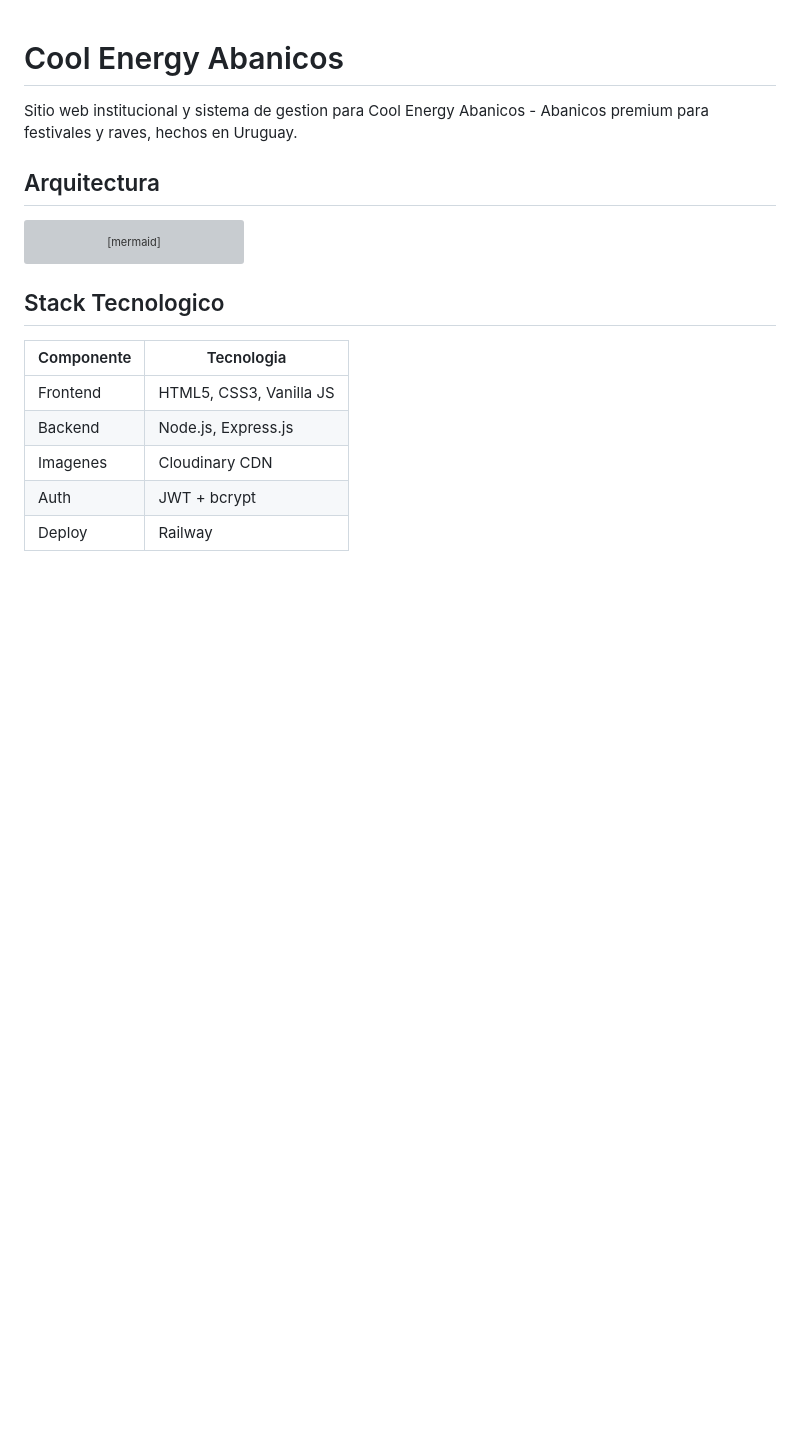
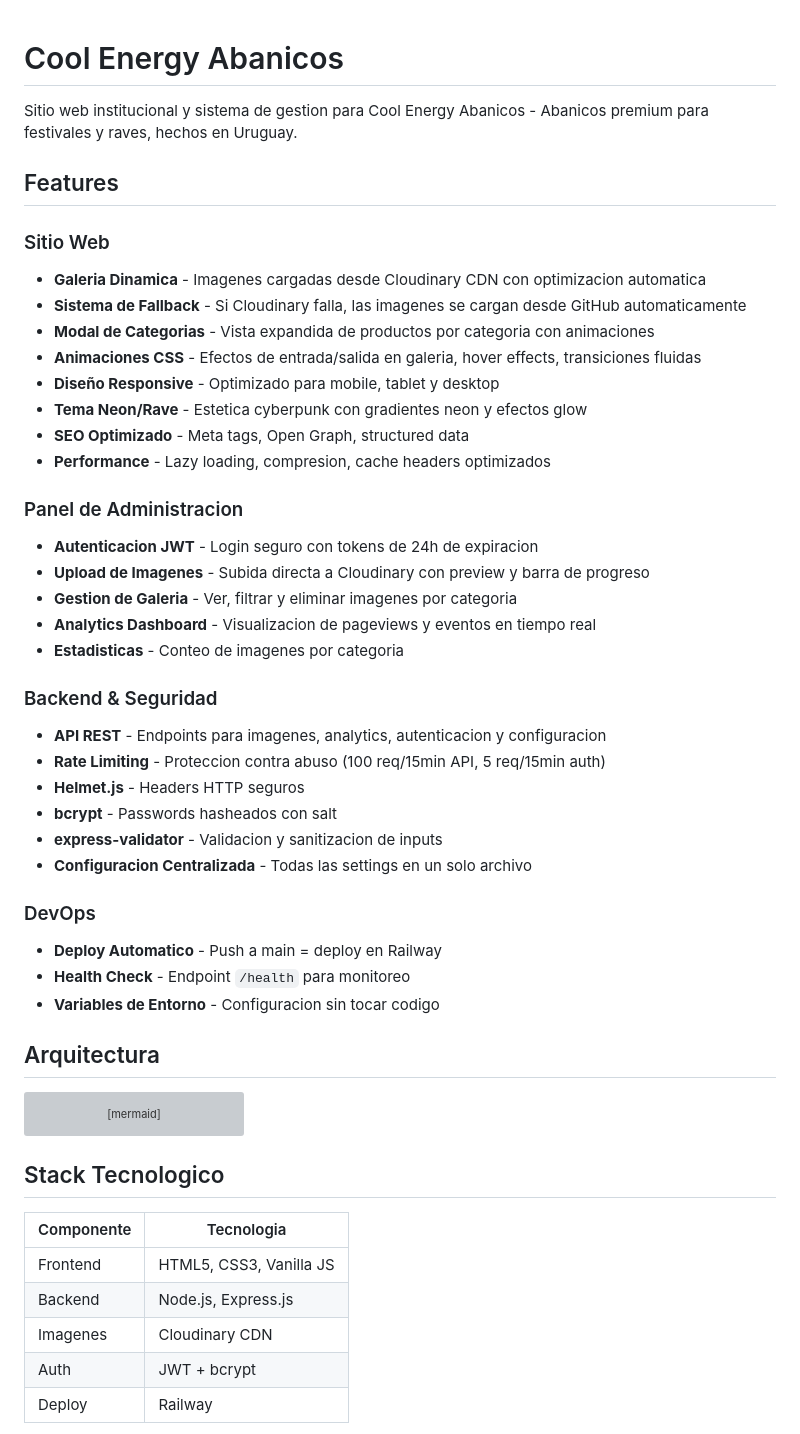
Before and after one commit to ismaeldosil/coolenergy-abanicos-site, a Markdown page: README.md, the part around the change. Rendered like a GitHub page; blank space fills up the shorter version; grey boxes are pictures that could not be loaded.

Commit message:
Agregar seccion Features al README

```diff
--- a/README.md
+++ b/README.md
@@ -1,6 +1,38 @@
 # Cool Energy Abanicos
 
 Sitio web institucional y sistema de gestion para Cool Energy Abanicos - Abanicos premium para festivales y raves, hechos en Uruguay.
+
+## Features
+
+### Sitio Web
+- **Galeria Dinamica** - Imagenes cargadas desde Cloudinary CDN con optimizacion automatica
+- **Sistema de Fallback** - Si Cloudinary falla, las imagenes se cargan desde GitHub automaticamente
+- **Modal de Categorias** - Vista expandida de productos por categoria con animaciones
+- **Animaciones CSS** - Efectos de entrada/salida en galeria, hover effects, transiciones fluidas
+- **Diseño Responsive** - Optimizado para mobile, tablet y desktop
+- **Tema Neon/Rave** - Estetica cyberpunk con gradientes neon y efectos glow
+- **SEO Optimizado** - Meta tags, Open Graph, structured data
+- **Performance** - Lazy loading, compresion, cache headers optimizados
+
+### Panel de Administracion
+- **Autenticacion JWT** - Login seguro con tokens de 24h de expiracion
+- **Upload de Imagenes** - Subida directa a Cloudinary con preview y barra de progreso
+- **Gestion de Galeria** - Ver, filtrar y eliminar imagenes por categoria
+- **Analytics Dashboard** - Visualizacion de pageviews y eventos en tiempo real
+- **Estadisticas** - Conteo de imagenes por categoria
+
+### Backend & Seguridad
+- **API REST** - Endpoints para imagenes, analytics, autenticacion y configuracion
+- **Rate Limiting** - Proteccion contra abuso (100 req/15min API, 5 req/15min auth)
+- **Helmet.js** - Headers HTTP seguros
+- **bcrypt** - Passwords hasheados con salt
+- **express-validator** - Validacion y sanitizacion de inputs
+- **Configuracion Centralizada** - Todas las settings en un solo archivo
+
+### DevOps
+- **Deploy Automatico** - Push a main = deploy en Railway
+- **Health Check** - Endpoint `/health` para monitoreo
+- **Variables de Entorno** - Configuracion sin tocar codigo
 
 ## Arquitectura
 
```
